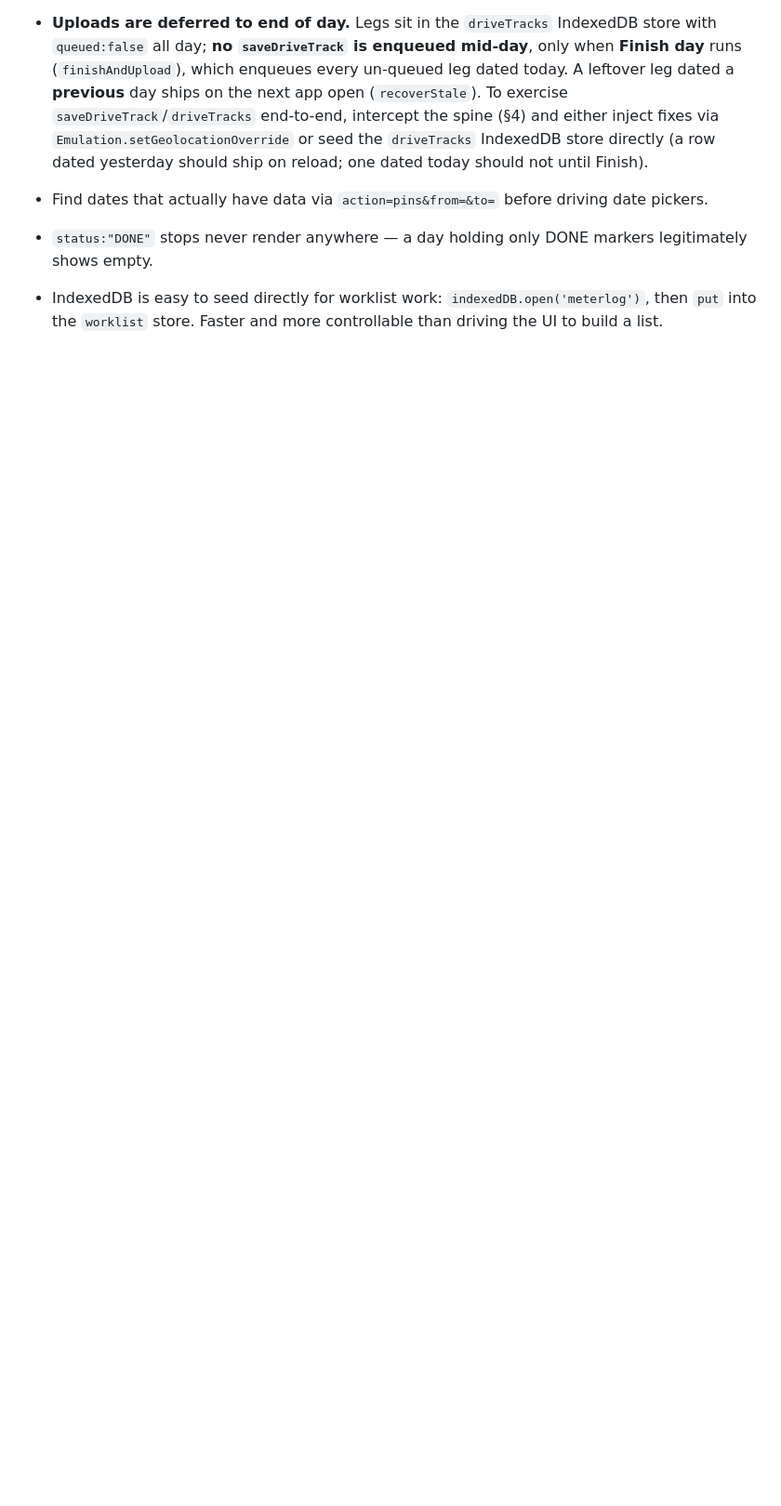
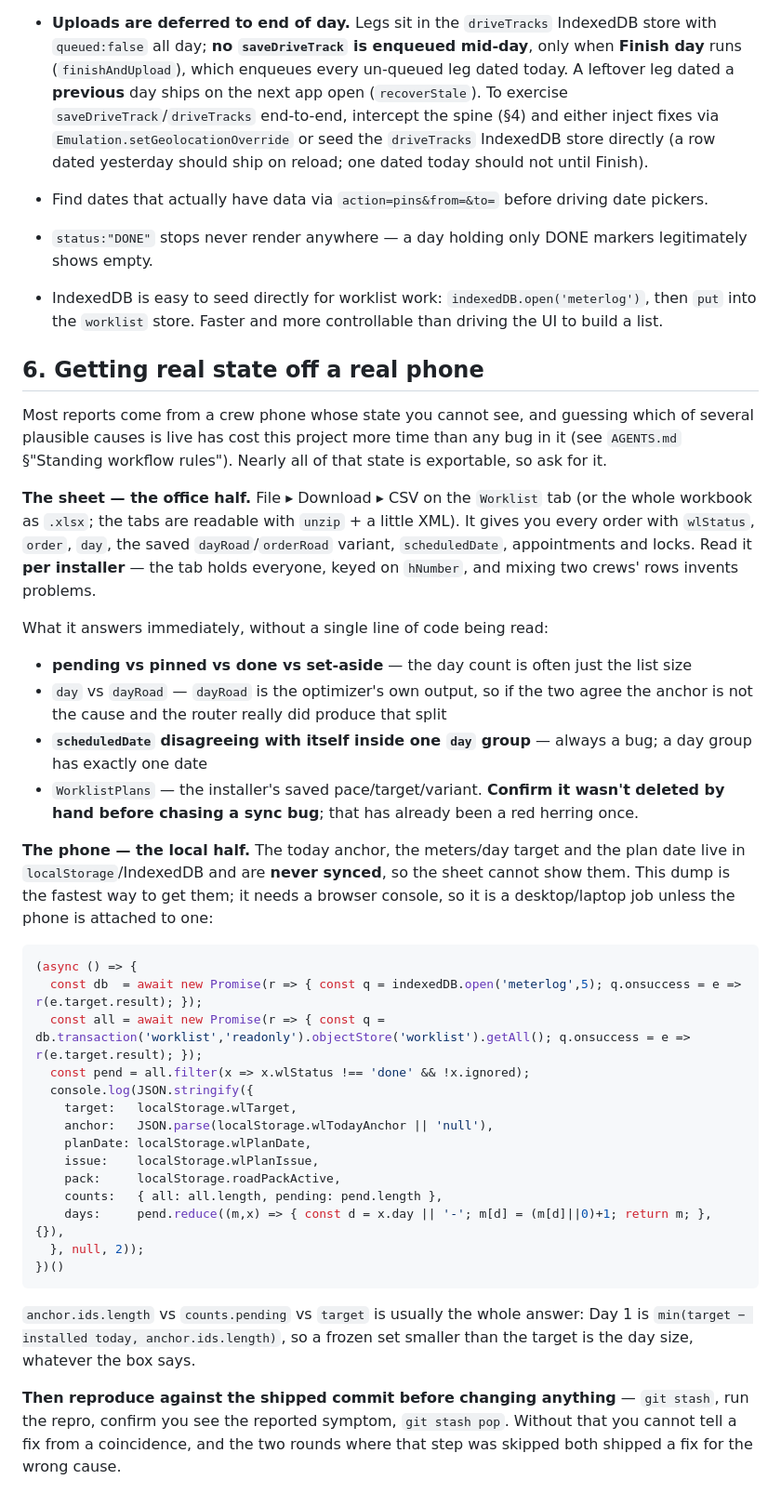
Before and after one commit to QuincyO/meter-log, a Markdown page: VERIFY.md, the part around the change. Shown at 93% size. Drawn GitHub-style; blank space fills up the shorter version.

Commit message:
Ask for the data instead of guessing at a field report
Standing rule in AGENTS.md plus the recipe in VERIFY.md that makes following it
cheap. Docs only.

The crew reports symptoms from a phone whose state is invisible from here, and
reasoning from source about which of several plausible causes is live has cost
this project more time than any bug in it: a "why is my day 20 stops" report
burned three rounds of code-reading and two wrong fixes, and one Worklist export
then settled it in minutes — pending count and the day/dayRoad columns said the
route was built for a target of 20, which turned the question into "why does the
box say 24" and named the real bug.

AGENTS.md gets two rules: one hypothesis then ASK (forming a theory from code is
cheap, shipping a fix for it unconfirmed is not), and ask for the smallest thing
that discriminates while saying what each answer would mean. Plus: reproduce
against the shipped commit before changing anything, so a fix is distinguishable
from a coincidence.

VERIFY.md §6 is the how — what the Worklist CSV answers without reading any code
(pending vs pinned, day vs dayRoad, a scheduledDate disagreeing with itself inside
one day group), the caveat that the tab holds every installer, the reminder that a
missing WorklistPlans row may just have been deleted by hand, and the console dump
for the phone-local half (anchor, target, plan date) that is never synced and so
cannot appear on the sheet.

Co-Authored-By: Claude Opus 5 <noreply@anthropic.com>
Claude-Session: https://claude.ai/code/session_019XHbtGEQyGYyJGFmMpdWAR

````diff
--- a/VERIFY.md
+++ b/VERIFY.md
@@ -156,3 +156,57 @@ card action row is tight at 320 px.
 - IndexedDB is easy to seed directly for worklist work: `indexedDB.open('meterlog')`,
   then `put` into the `worklist` store. Faster and more controllable than driving the UI
   to build a list.
+
+## 6. Getting real state off a real phone
+
+Most reports come from a crew phone whose state you cannot see, and guessing which of
+several plausible causes is live has cost this project more time than any bug in it
+(see `AGENTS.md` §"Standing workflow rules"). Nearly all of that state is exportable,
+so ask for it.
+
+**The sheet — the office half.** File ▸ Download ▸ CSV on the `Worklist` tab (or the
+whole workbook as `.xlsx`; the tabs are readable with `unzip` + a little XML). It gives
+you every order with `wlStatus`, `order`, `day`, the saved `dayRoad`/`orderRoad`
+variant, `scheduledDate`, appointments and locks. Read it **per installer** — the tab
+holds everyone, keyed on `hNumber`, and mixing two crews' rows invents problems.
+
+What it answers immediately, without a single line of code being read:
+
+- **pending vs pinned vs done vs set-aside** — the day count is often just the list size
+- `day` vs `dayRoad` — `dayRoad` is the optimizer's own output, so if the two agree the
+  anchor is not the cause and the router really did produce that split
+- **`scheduledDate` disagreeing with itself inside one `day` group** — always a bug;
+  a day group has exactly one date
+- `WorklistPlans` — the installer's saved pace/target/variant. **Confirm it wasn't
+  deleted by hand before chasing a sync bug**; that has already been a red herring once.
+
+**The phone — the local half.** The today anchor, the meters/day target and the plan
+date live in `localStorage`/IndexedDB and are **never synced**, so the sheet cannot show
+them. This dump is the fastest way to get them; it needs a browser console, so it is a
+desktop/laptop job unless the phone is attached to one:
+
+```js
+(async () => {
+  const db  = await new Promise(r => { const q = indexedDB.open('meterlog',5); q.onsuccess = e => r(e.target.result); });
+  const all = await new Promise(r => { const q = db.transaction('worklist','readonly').objectStore('worklist').getAll(); q.onsuccess = e => r(e.target.result); });
+  const pend = all.filter(x => x.wlStatus !== 'done' && !x.ignored);
+  console.log(JSON.stringify({
+    target:   localStorage.wlTarget,
+    anchor:   JSON.parse(localStorage.wlTodayAnchor || 'null'),
+    planDate: localStorage.wlPlanDate,
+    issue:    localStorage.wlPlanIssue,
+    pack:     localStorage.roadPackActive,
+    counts:   { all: all.length, pending: pend.length },
+    days:     pend.reduce((m,x) => { const d = x.day || '-'; m[d] = (m[d]||0)+1; return m; }, {}),
+  }, null, 2));
+})()
+```
+
+`anchor.ids.length` vs `counts.pending` vs `target` is usually the whole answer: Day 1
+is `min(target − installed today, anchor.ids.length)`, so a frozen set smaller than the
+target is the day size, whatever the box says.
+
+**Then reproduce against the shipped commit before changing anything** — `git stash`,
+run the repro, confirm you see the reported symptom, `git stash pop`. Without that you
+cannot tell a fix from a coincidence, and the two rounds where that step was skipped
+both shipped a fix for the wrong cause.
````
Also changed, not shown: AGENTS.md (+19 -0 lines).
